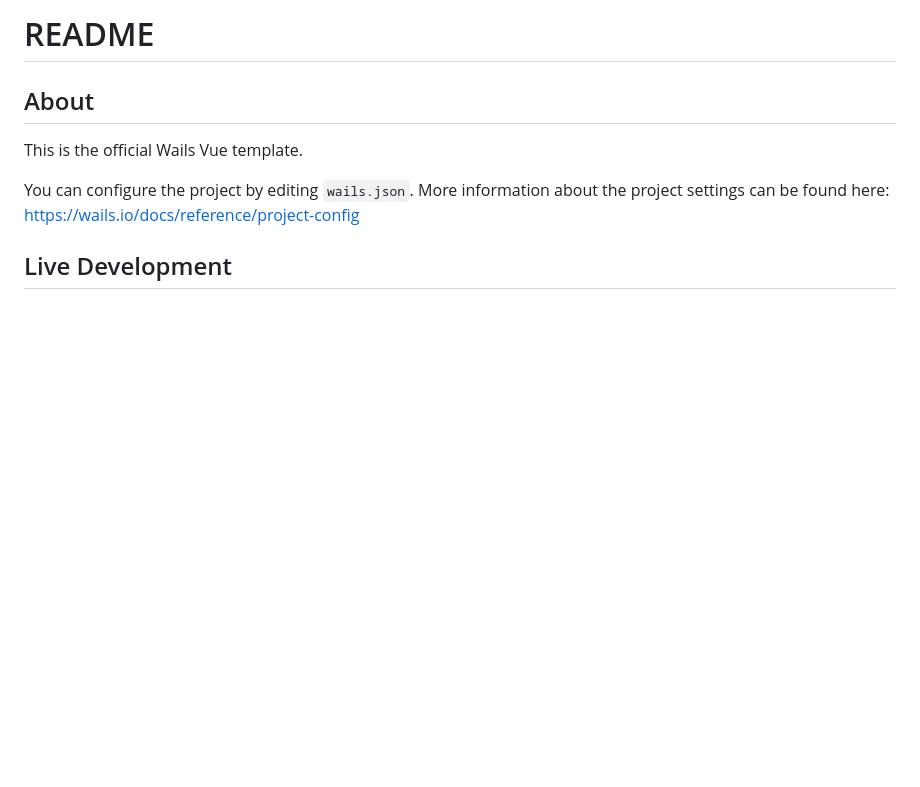
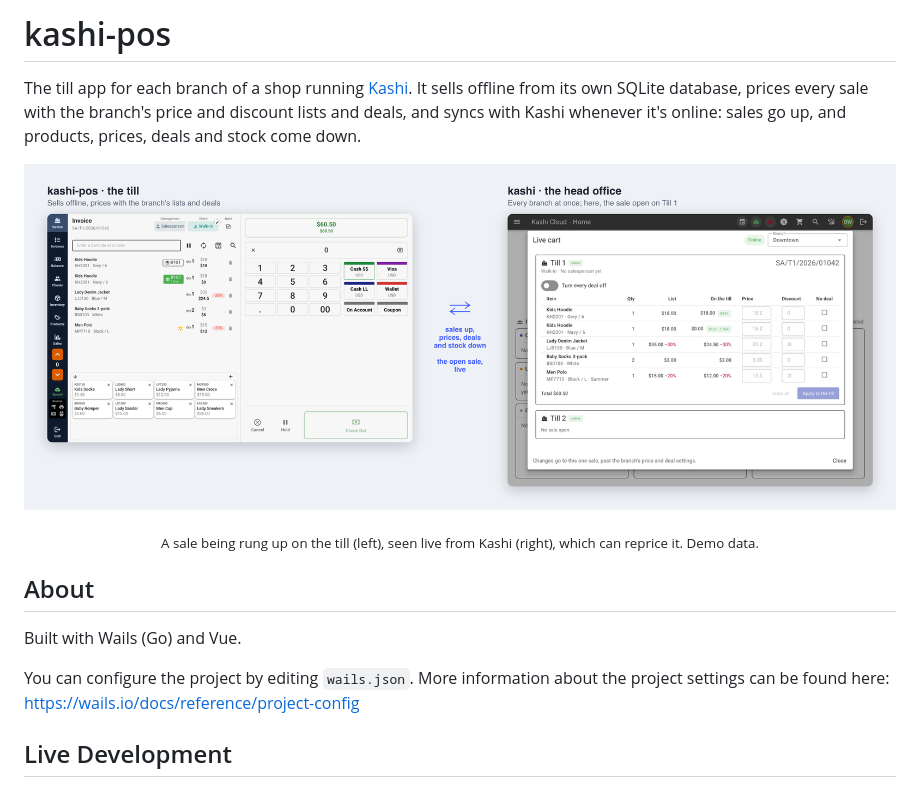
Before and after one commit to mhdna/kashi-pos, a Markdown page: README.md, the part around the change. GitHub-like rendering; pictures changed too: docs/images/kashi-and-till.png (added); blank space fills up the shorter version.

Commit message:
docs(readme): a screenshot of a till and kashi working together
Rendered from the real UIs with demo data.

```diff
--- a/README.md
+++ b/README.md
@@ -1,8 +1,18 @@
-# README
+# kashi-pos
+
+The till app for each branch of a shop running [Kashi](https://github.com/mhdna/kashi).
+It sells offline from its own SQLite database, prices every sale with the branch's
+price and discount lists and deals, and syncs with Kashi whenever it's online:
+sales go up, and products, prices, deals and stock come down.
+
+<p align="center">
+  <img src="docs/images/kashi-and-till.png" alt="A sale on a kashi-pos till, and the same sale seen live in kashi's Live cart" width="100%"/>
+</p>
+<p align="center"><sub>A sale being rung up on the till (left), seen live from Kashi (right), which can reprice it. Demo data.</sub></p>
 
 ## About
 
-This is the official Wails Vue template.
+Built with Wails (Go) and Vue.
 
 You can configure the project by editing `wails.json`. More information about the project settings can be found
 here: https://wails.io/docs/reference/project-config
```
